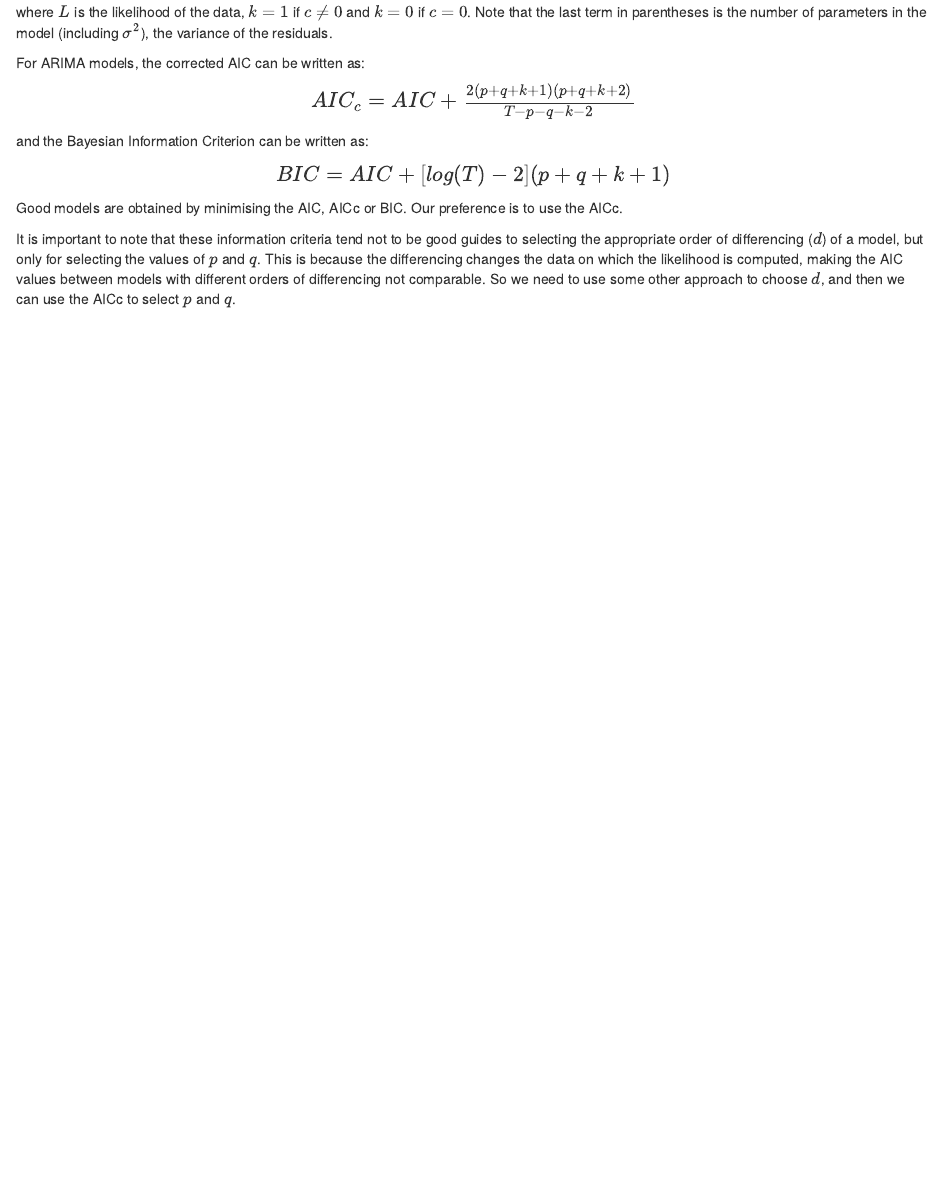
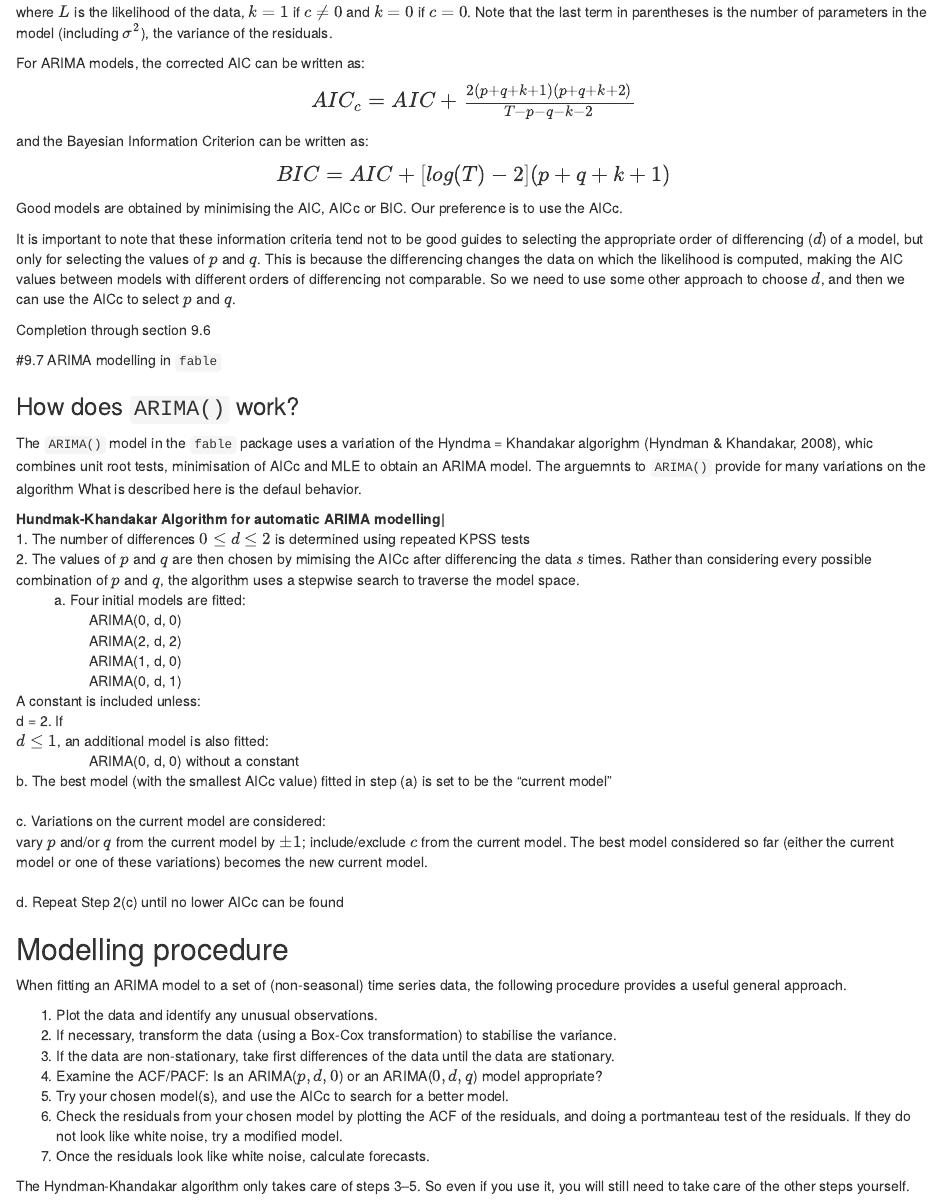
Before and after one commit to InfiniteCuriosity/Forecasting_Principles_and_Practice, an R Markdown document (9. ARIMA models.RMD): the page in a window 1100 px wide, from 9960 px down. Rendered offline with R 4.5, knitr and Pandoc, with nearby package versions; some code elsewhere in the file could not run offline.

Commit message:
Completion through section 9.8

```diff
--- a/9. ARIMA models.RMD
+++ b/9. ARIMA models.RMD
@@ -474,3 +474,47 @@ and the Bayesian Information Criterion can be written as:
 Good models are obtained by minimising the AIC, AICc or BIC. Our preference is to use the AICc.
 
 It is important to note that these information criteria tend not to be good guides to selecting the appropriate order of differencing ($d$) of a model, but only for selecting the values of $p$ and $q$. This is because the differencing changes the data on which the likelihood is computed, making the AIC values between models with different orders of differencing not comparable. So we need to use some other approach to choose $d$, and then we can use the AICc to select $p$ and $q$.
+
+Completion through section 9.6
+
+#9.7 ARIMA modelling in `fable`
+
+### How does `ARIMA()` work?
+
+The `ARIMA()` model in the `fable` package uses a variation of the Hyndma = Khandakar algorighm (Hyndman & Khandakar, 2008), whic combines unit root tests, minimisation of AICc and MLE to obtain an ARIMA model. The arguemnts to `ARIMA()` provide for many variations on the algorithm What is described here is the defaul behavior.
+
+
+<b>Hundmak-Khandakar Algorithm for automatic ARIMA modelling|<br></b>
+1. The number of differences $0 \le d \le 2$ is determined using repeated KPSS tests<br>
+2. The values of $p$ and $q$ are then chosen by mimising the AICc after differencing the data $s$ times. Rather than considering every possible combination of $p$ and $q$, the algorithm uses a stepwise search to traverse the model space.<br>
+$\qquad$ a. Four initial models are fitted:<br>
+$\qquad \qquad$ ARIMA(0, d, 0)<br>
+$\qquad \qquad$ ARIMA(2, d, 2)<br>
+$\qquad \qquad$ ARIMA(1, d, 0)<br>
+$\qquad \qquad$ ARIMA(0, d, 1)<br>
+A constant is included unless:<br>
+d = 2. If<br>
+$d \le 1$, an additional model is also fitted:<br>
+$\qquad \qquad$ ARIMA(0, d, 0) without a constant<br>
+b. The best model (with the smallest AICc value) fitted in step (a) is set to be the "current model"
+<br><br>
+c. Variations on the current model are considered:<br>
+vary $p$ and/or $q$ from the current model by $\pm 1$;
+include/exclude $c$ from the current model.
+The best model considered so far (either the current model or one of these variations) becomes the new current model.
+<br><br>
+d. Repeat Step 2(c) until no lower AICc can be found
+
+## Modelling procedure
+
+When fitting an ARIMA model to a set of (non-seasonal) time series data, the following procedure provides a useful general approach.
+
+1. Plot the data and identify any unusual observations.<br>
+2. If necessary, transform the data (using a Box-Cox transformation) to stabilise the variance.<br>
+3. If the data are non-stationary, take first differences of the data until the data are stationary.<br>
+4. Examine the ACF/PACF: Is an ARIMA($p, d, 0$) or an ARIMA($0, d,q$) model appropriate?<br>
+5. Try your chosen model(s), and use the AICc to search for a better model.<br>
+6. Check the residuals from your chosen model by plotting the ACF of the residuals, and doing a portmanteau test of the residuals. If they do not look like white noise, try a modified model.<br>
+7. Once the residuals look like white noise, calculate forecasts.
+
+The Hyndman-Khandakar algorithm only takes care of steps 3–5. So even if you use it, you will still need to take care of the other steps yourself.
```
Also changed, not shown: 9.-ARIMA-models.html.
